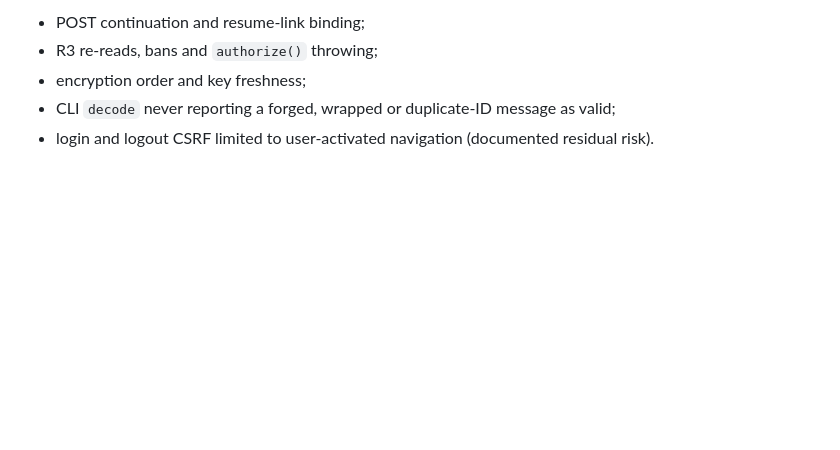
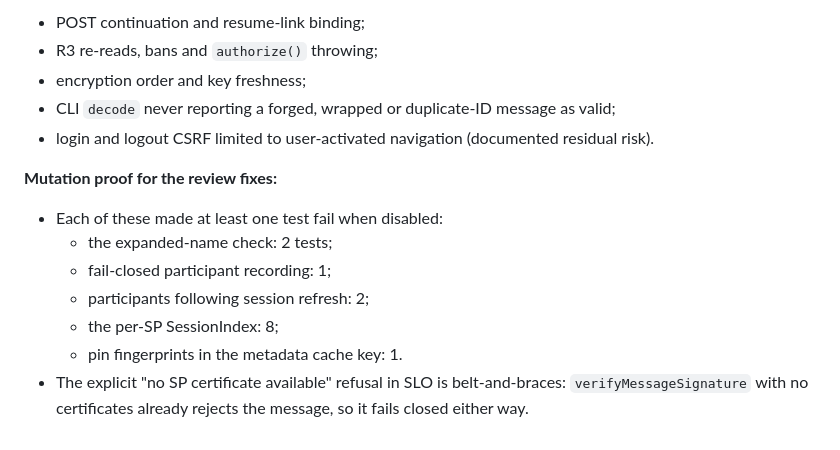
Before and after one commit to mmcintosh/better-auth-saml-idp, a Markdown page: DECISIONS.md, the part around the change. GitHub-like rendering; blank space fills up the shorter version.

Commit message:
D-030: mutation results for the review fixes

```diff
--- a/DECISIONS.md
+++ b/DECISIONS.md
@@ -813,3 +813,12 @@ All six were already fixed by D-029, and their proof-of-concept tests pass again
 - encryption order and key freshness;
 - CLI `decode` never reporting a forged, wrapped or duplicate-ID message as valid;
 - login and logout CSRF limited to user-activated navigation (documented residual risk).
+
+**Mutation proof for the review fixes:**
+- Each of these made at least one test fail when disabled:
+  - the expanded-name check: 2 tests;
+  - fail-closed participant recording: 1;
+  - participants following session refresh: 2;
+  - the per-SP SessionIndex: 8;
+  - pin fingerprints in the metadata cache key: 1.
+- The explicit "no SP certificate available" refusal in SLO is belt-and-braces: `verifyMessageSignature` with no certificates already rejects the message, so it fails closed either way.
```
